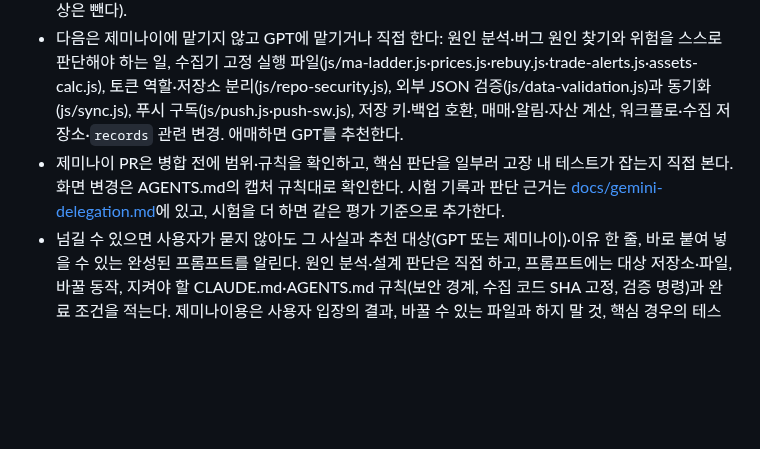
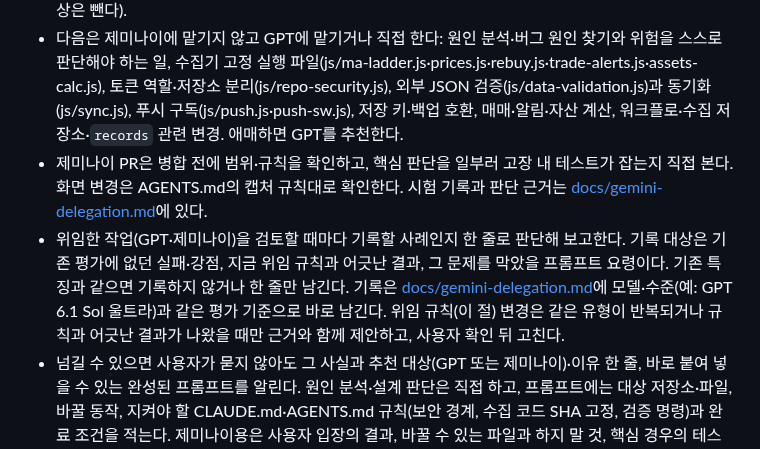
Before and after one commit to oax2310-blip/etf-planner, a Markdown page: CLAUDE.md, the part around the change. GitHub-like rendering; blank space fills up the shorter version.

```diff
--- a/CLAUDE.md
+++ b/CLAUDE.md
@@ -47,5 +47,6 @@
 - GPT는 GPT 6.1 Sol 울트라 또는 Astra 맥스까지 쓸 수 있어, 범위가 정해진 작업(PR 생성·병합, 문구 정리, 정해진 파일의 기계적 수정 등)뿐 아니라 어느 정도 복잡한 구현(여러 파일 수정·테스트 추가 포함)도 맡길 수 있다.
 - 제미나이는 지시한 범위·규칙을 정확히 지키고, 결과만 정해 줘도 기존 코드를 읽고 맞는 함수를 골라 구현한다. 다만 기준 없이 위험·설계 빈틈을 추론하지 못하고, 테스트에서 가장 까다로운 경우를 빠뜨리는 경향이 있다. 다음에 추천한다: README·문구·주석·문서 정리(기준이 되는 사실을 주고 어긋난 곳은 고치지 말고 보고하게 한다), 정해진 파일의 기계적 수정, 공개 앱 화면·기능의 여러 파일 구현(아래 제외 대상은 뺀다).
 - 다음은 제미나이에 맡기지 않고 GPT에 맡기거나 직접 한다: 원인 분석·버그 원인 찾기와 위험을 스스로 판단해야 하는 일, 수집기 고정 실행 파일(js/ma-ladder.js·prices.js·rebuy.js·trade-alerts.js·assets-calc.js), 토큰 역할·저장소 분리(js/repo-security.js), 외부 JSON 검증(js/data-validation.js)과 동기화(js/sync.js), 푸시 구독(js/push.js·push-sw.js), 저장 키·백업 호환, 매매·알림·자산 계산, 워크플로·수집 저장소·`records` 관련 변경. 애매하면 GPT를 추천한다.
-- 제미나이 PR은 병합 전에 범위·규칙을 확인하고, 핵심 판단을 일부러 고장 내 테스트가 잡는지 직접 본다. 화면 변경은 AGENTS.md의 캡처 규칙대로 확인한다. 시험 기록과 판단 근거는 [docs/gemini-delegation.md](docs/gemini-delegation.md)에 있고, 시험을 더 하면 같은 평가 기준으로 추가한다.
+- 제미나이 PR은 병합 전에 범위·규칙을 확인하고, 핵심 판단을 일부러 고장 내 테스트가 잡는지 직접 본다. 화면 변경은 AGENTS.md의 캡처 규칙대로 확인한다. 시험 기록과 판단 근거는 [docs/gemini-delegation.md](docs/gemini-delegation.md)에 있다.
+- 위임한 작업(GPT·제미나이)을 검토할 때마다 기록할 사례인지 한 줄로 판단해 보고한다. 기록 대상은 기존 평가에 없던 실패·강점, 지금 위임 규칙과 어긋난 결과, 그 문제를 막았을 프롬프트 요령이다. 기존 특징과 같으면 기록하지 않거나 한 줄만 남긴다. 기록은 [docs/gemini-delegation.md](docs/gemini-delegation.md)에 모델·수준(예: GPT 6.1 Sol 울트라)과 같은 평가 기준으로 바로 남긴다. 위임 규칙(이 절) 변경은 같은 유형이 반복되거나 규칙과 어긋난 결과가 나왔을 때만 근거와 함께 제안하고, 사용자 확인 뒤 고친다.
 - 넘길 수 있으면 사용자가 묻지 않아도 그 사실과 추천 대상(GPT 또는 제미나이)·이유 한 줄, 바로 붙여 넣을 수 있는 완성된 프롬프트를 알린다. 원인 분석·설계 판단은 직접 하고, 프롬프트에는 대상 저장소·파일, 바꿀 동작, 지켜야 할 CLAUDE.md·AGENTS.md 규칙(보안 경계, 수집 코드 SHA 고정, 검증 명령)과 완료 조건을 적는다. 제미나이용은 사용자 입장의 결과, 바꿀 수 있는 파일과 하지 말 것, 핵심 경우의 테스트를 적는다. "핵심 판단 조건을 일부러 고장 내 새 테스트가 실패하는지 확인하고 보고한다"와 "지시 밖 위험은 고치지 말고 PR의 발견 사항에 적는다"를 넣고, 정해진 수정이면 함수·위치까지 적는다. 관련 규칙은 요약하지 않고 그대로 옮긴다.
```
Also changed, not shown: docs/gemini-delegation.md (+19 -16 lines).
